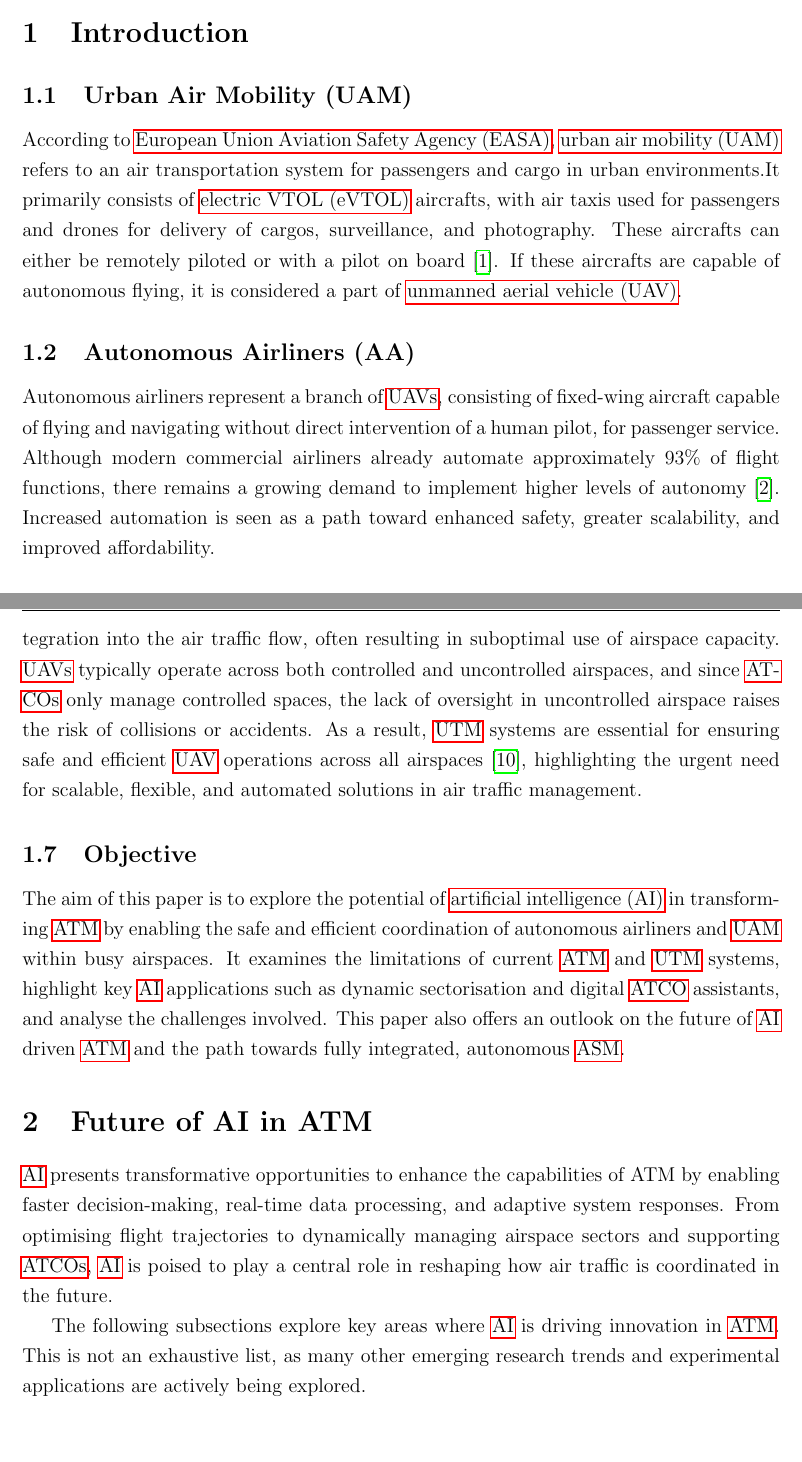
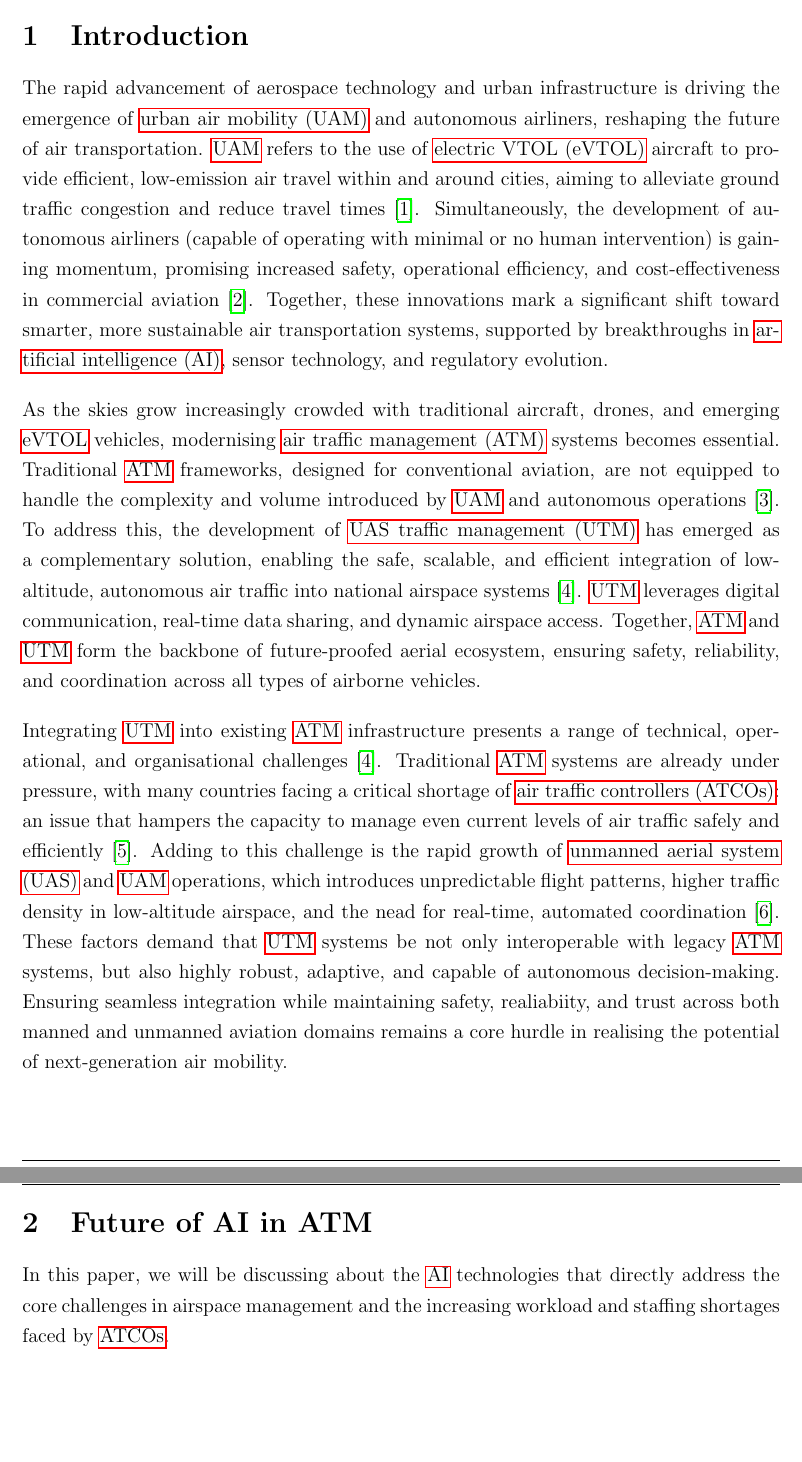
Before and after one commit to jdai01/seminar, a LaTeX document (report.tex, which reads 1_Intro/main.tex, 2_Future/main.tex, report.cls): two parts of pages 5 and 8 of 11 before the commit and two parts of pages 6 and 7 of 8 after it, joined at a grey line, cut so that both start at the same text, the shorter picture padded with empty space. Compiled offline with pdfLaTeX.

Commit message:
introduction completed

```diff
--- a/1_Intro/main.tex
+++ b/1_Intro/main.tex
@@ -1,9 +1,35 @@
 \section{Introduction}
 
-\input{1_Intro/UAM.tex}
-\input{1_Intro/AA.tex}
-\input{1_Intro/differences_mobility.tex}
-\input{1_Intro/ATM.tex}
-\input{1_Intro/UTM.tex}
-\input{1_Intro/challenges.tex}
-\input{1_Intro/Objectives.tex}
+The rapid advancement of aerospace technology and urban infrastructure is driving the emergence of \gls{UAM} and autonomous airliners, reshaping the future of air transportation.
+\Gls{UAM} refers to the use of \gls{eVTOL} aircraft to provide efficient, low-emission air travel within and around cities, aiming to alleviate ground traffic congestion and reduce travel times \cite{easa_uam}.
+Simultaneously, the development of autonomous airliners (capable of operating with minimal or no human intervention) is gaining momentum, promising increased safety, operational efficiency, and cost-effectiveness in commercial aviation \cite{Vance_2019}.
+Together, these innovations mark a significant shift toward smarter, more sustainable air transportation systems, supported by breakthroughs in \gls{AI}, sensor technology, and regulatory evolution.
+
+As the skies grow increasingly crowded with traditional aircraft, drones, and emerging \gls{eVTOL} vehicles, modernising \gls{ATM} systems becomes essential.
+Traditional \gls{ATM} frameworks, designed for conventional aviation, are not equipped to handle the complexity and volume introduced by \gls{UAM} and autonomous operations \cite{Schuchardt_2023}.
+To address this, the development of \gls{UTM} has emerged as a complementary solution, enabling the safe, scalable, and efficient integration of low-altitude, autonomous air traffic into national airspace systems \cite{Singh_2024}.
+\Gls{UTM} leverages digital communication, real-time data sharing, and dynamic airspace access.
+Together, \gls{ATM} and \gls{UTM} form the backbone of future-proofed aerial ecosystem, ensuring safety, reliability, and coordination across all types of airborne vehicles.
+
+% Despite the promising potential of \gls{UTM}, integrating it seamlessly into legacy \gls{ATM} systems presents significant challenges.
+% One of the primary issues is the technological and procedural gap between legacy air traffic infrastructure and the digital, decentralised nature of \gls{UTM} frameworks.
+% Ensuring interoperability, real-time data exchange, and cohesive traffic coordination between manned and unmanned aircraft requires robust standards, secure communication protocols, and regulatory harmonisation.
+% Compounding these challenges is the ongoing global shortage of \glspl{ATCO}, which places additional strain on already overburdened \gls{ATM} operations.
+% This staffing deficit not only affects the efficiency of current airspace management but also limits the capacity to oversee and adapt to the influx of new air traffic types.
+% Briding the gap between \gls{UTM} and \gls{ATM} will require collaborative efforts across industry stakeholders, regulaatory bodies, and technological innovators to build a resilient, scallable system capable of supporting the future of autonomous and \gls{UAM}.
+
+Integrating \gls{UTM} into existing \gls{ATM} infrastructure presents a range of technical, operational, and organisational challenges \cite{Singh_2024}.
+Traditional \gls{ATM} systems are already under pressure, with many countries facing a critical shortage of \glspl{ATCO}: an issue that hampers the capacity to manage even current levels of air traffic safely and efficiently \cite{eurocontrol2024digitalisation}.
+Adding to this challenge is the rapid growth of \gls{UAS} and \gls{UAM} operations, which introduces unpredictable flight patterns, higher traffic density in low-altitude airspace, and the nead for real-time, automated coordination \cite{Ramachandran_2025}.
+These factors demand that \gls{UTM} systems be not only interoperable with legacy \gls{ATM} systems, but also highly robust, adaptive, and capable of autonomous decision-making.
+Ensuring seamless integration while maintaining safety, realiabiity, and trust across both manned and unmanned aviation domains remains a core hurdle in realising the potential of next-generation air mobility.
+
+
+
+% \input{1_Intro/UAM.tex}
+% \input{1_Intro/AA.tex}
+% \input{1_Intro/differences_mobility.tex}
+% \input{1_Intro/ATM.tex}
+% \input{1_Intro/UTM.tex}
+% \input{1_Intro/challenges.tex}
+% \input{1_Intro/Objectives.tex}
--- a/2_Future/main.tex
+++ b/2_Future/main.tex
@@ -1,10 +1,12 @@
 \section{Future of AI in ATM}
 
-\Gls{AI} presents transformative opportunities to enhance the capabilities of ATM by enabling faster decision-making, real-time data processing, and adaptive system responses.
-From optimising flight trajectories to dynamically managing airspace sectors and supporting \glspl{ATCO}, \gls{AI} is poised to play a central role in reshaping how air traffic is coordinated in the future.
+% \Gls{AI} presents transformative opportunities to enhance the capabilities of ATM by enabling faster decision-making, real-time data processing, and adaptive system responses.
+% From optimising flight trajectories to dynamically managing airspace sectors and supporting \glspl{ATCO}, \gls{AI} is poised to play a central role in reshaping how air traffic is coordinated in the future.
 
-The following subsections explore key areas where \gls{AI} is driving innovation in \gls{ATM}.
-This is not an exhaustive list, as many other emerging research trends and experimental applications are actively being explored.
+% The following subsections explore key areas where \gls{AI} is driving innovation in \gls{ATM}.
+% This is not an exhaustive list, as many other emerging research trends and experimental applications are actively being explored.
+
+In this paper, we will be discussing about the \gls{AI} technologies that directly address the core challenges in airspace management and the increasing workload and staffing shortages faced by \glspl{ATCO}.
 
 \input{2_Future/efficient-flight-planning.tex}
 \input{2_Future/maximised-airspace-utilisation.tex}
--- a/report.cls
+++ b/report.cls
@@ -17,8 +17,12 @@
 \RequirePackage{amsmath}
 \RequirePackage{xcolor}
 \RequirePackage[acronym]{glossaries}
+\RequirePackage{parskip}
 
 \setstretch{1.25}  % Set line spacing to 1.25
+\setlength{\parindent}{0pt}  % No paragraph indentation
+\setlength{\parskip}{1em}    % 1em vertical space between paragraphs
+
 \addbibresource{references.bib}
 
 % Default Image Path
@@ -63,14 +67,14 @@
             {\Large \@author  \\}
         \end{center}
         \vspace*{15ex}
-        \begin{center}
+        % \begin{center}
             {\large
             \begin{tabular}{ r l }
                 Supervisor: & \@supervisor \\
                 Date: & \customdate\today
             \end{tabular}
             }
-        \end{center}
+        % \end{center}
     \end{titlepage}
 }
 % Header & Footer
```
Also changed, not shown: abstract.tex (+1 -1 lines), declaration.tex (+1 -1 lines), references.bib (+9 -0 lines), report.tex (+19 -31 lines), report.pdf.
